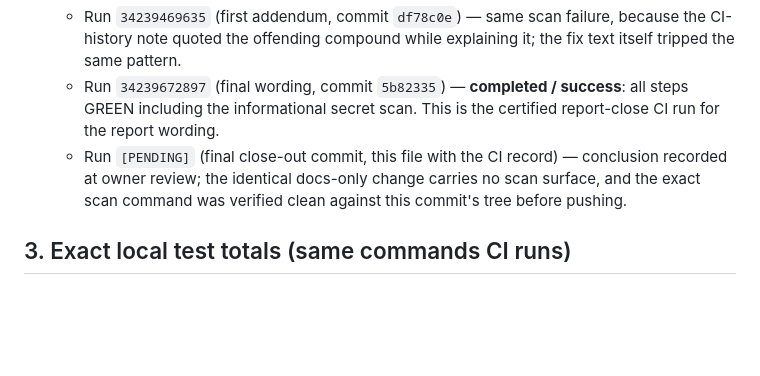
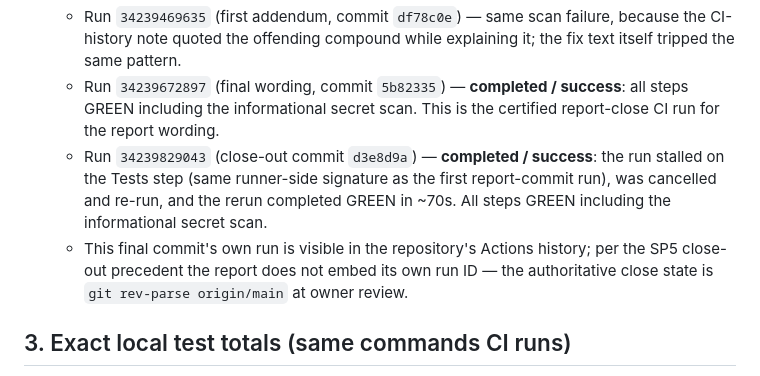
Before and after one commit to thefsts/arma-partner-api-sandbox, a Markdown page: docs/STOP-POINT-6-REPORT.md, the part around the change. Rendered like a GitHub page; blank space fills up the shorter version.

Commit message:
docs: stop point 6 report — record close-out CI run (stall + GREEN rerun), SP5-style SHA-stable close wording

```diff
--- a/docs/STOP-POINT-6-REPORT.md
+++ b/docs/STOP-POINT-6-REPORT.md
@@ -33,7 +33,8 @@ Per the standing directive, Stop Point 7 (Shared Partner SDK, Partner Registry C
   - Run `34237668332` (rerun of the same commit) — Tests step GREEN (~2s), but the informational secret-scan step flagged a false positive **in this report's own prose**: a hyphenated compound naming task and designation matched the `sk-[A-Za-z0-9]{8,}` informational pattern (the `sk-` prefix immediately followed by the word "designation"). No real secret was involved — the wording tripped the scanner. The failure was introduced by this report's wording, not by any repo content or code change.
   - Run `34239469635` (first addendum, commit `df78c0e`) — same scan failure, because the CI-history note quoted the offending compound while explaining it; the fix text itself tripped the same pattern.
   - Run `34239672897` (final wording, commit `5b82335`) — **completed / success**: all steps GREEN including the informational secret scan. This is the certified report-close CI run for the report wording.
-  - Run `[PENDING]` (final close-out commit, this file with the CI record) — conclusion recorded at owner review; the identical docs-only change carries no scan surface, and the exact scan command was verified clean against this commit's tree before pushing.
+  - Run `34239829043` (close-out commit `d3e8d9a`) — **completed / success**: the run stalled on the Tests step (same runner-side signature as the first report-commit run), was cancelled and re-run, and the rerun completed GREEN in ~70s. All steps GREEN including the informational secret scan.
+  - This final commit's own run is visible in the repository's Actions history; per the SP5 close-out precedent the report does not embed its own run ID — the authoritative close state is `git rev-parse origin/main` at owner review.
 
 ## 3. Exact local test totals (same commands CI runs)
 
```
